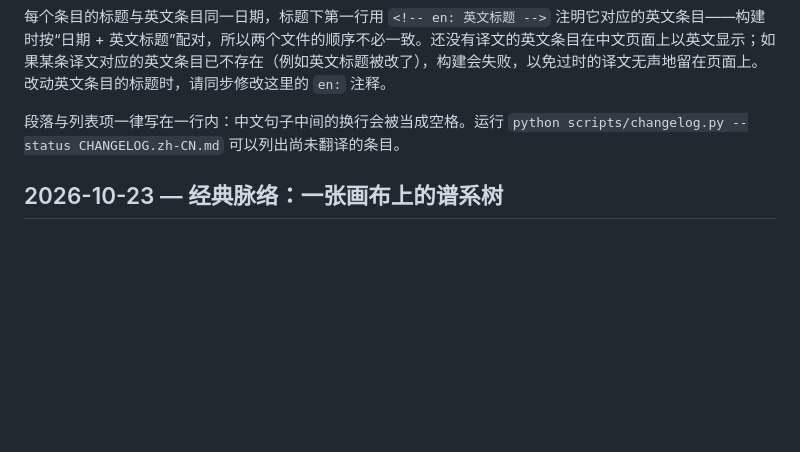
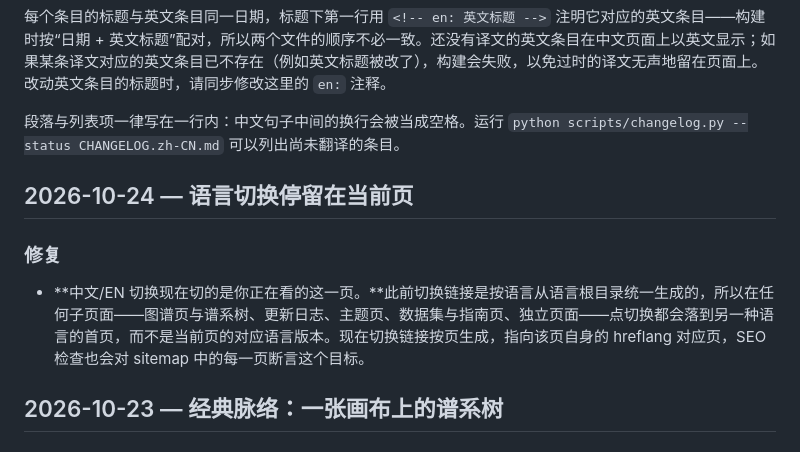
Before and after one commit to cslht11/awesome-computed-tomography, a Markdown page: CHANGELOG.zh-CN.md, the part around the change. Rendered like a GitHub page; blank space fills up the shorter version.

Commit message:
CHANGELOG.zh-CN: language switcher stays on the page

```diff
--- a/CHANGELOG.zh-CN.md
+++ b/CHANGELOG.zh-CN.md
@@ -5,6 +5,13 @@
 每个条目的标题与英文条目同一日期，标题下第一行用 `<!-- en: 英文标题 -->` 注明它对应的英文条目——构建时按“日期 + 英文标题”配对，所以两个文件的顺序不必一致。还没有译文的英文条目在中文页面上以英文显示；如果某条译文对应的英文条目已不存在（例如英文标题被改了），构建会失败，以免过时的译文无声地留在页面上。改动英文条目的标题时，请同步修改这里的 `en:` 注释。
 
 段落与列表项一律写在一行内：中文句子中间的换行会被当成空格。运行 `python scripts/changelog.py --status CHANGELOG.zh-CN.md` 可以列出尚未翻译的条目。
+
+## 2026-10-24 — 语言切换停留在当前页
+<!-- en: Language switcher stays on the page -->
+
+### 修复
+
+- **中文/EN 切换现在切的是你正在看的这一页。**此前切换链接是按语言从语言根目录统一生成的，所以在任何子页面——图谱页与谱系树、更新日志、主题页、数据集与指南页、独立页面——点切换都会落到另一种语言的首页，而不是当前页的对应语言版本。现在切换链接按页生成，指向该页自身的 hreflang 对应页，SEO 检查也会对 sitemap 中的每一页断言这个目标。
 
 ## 2026-10-23 — 经典脉络：一张画布上的谱系树
 <!-- en: Curated lineages: the family tree on one canvas -->
```
